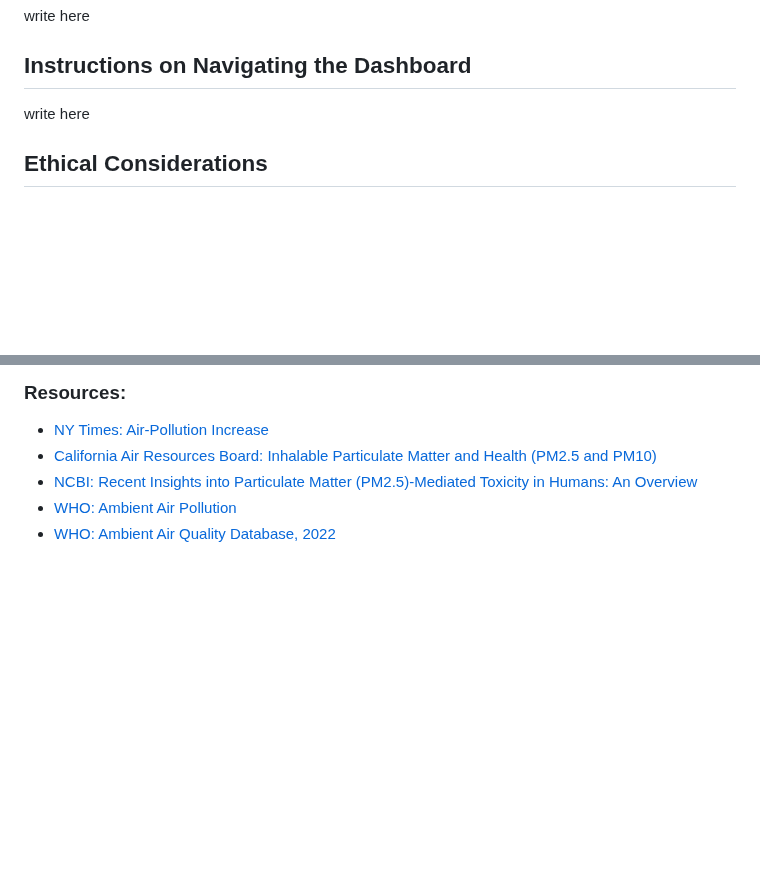
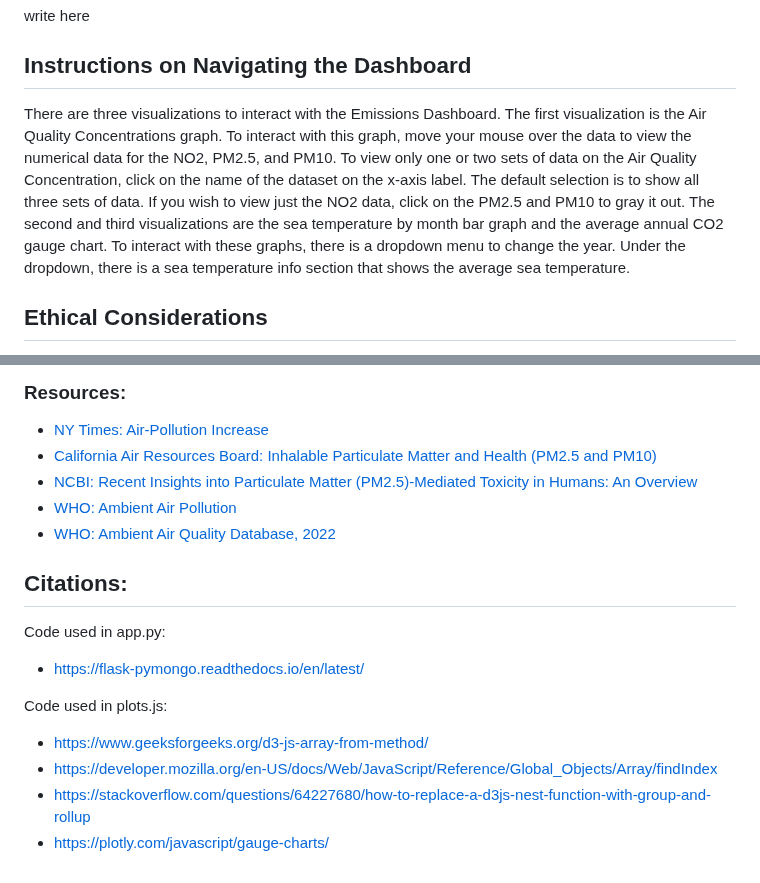
Before and after one commit to dumidunipg/project-3, a Markdown page: README.md, 2 parts joined by grey strips. Drawn GitHub-style; blank space fills up the shorter version.

```diff
--- a/README.md
+++ b/README.md
@@ -6,7 +6,7 @@ write here
 
 ## Instructions on Navigating the Dashboard
 
-write here
+There are three visualizations to interact with the Emissions Dashboard. The first visualization is the Air Quality Concentrations graph. To interact with this graph, move your mouse over the data to view the numerical data for the NO2, PM2.5, and PM10. To view only one or two sets of data on the Air Quality Concentration, click on the name of the dataset on the x-axis label. The default selection is to show all three sets of data. If you wish to view just the NO2 data, click on the PM2.5 and PM10 to gray it out. The second and third visualizations are the sea temperature by month bar graph and the average annual CO2 gauge chart. To interact with these graphs, there is a dropdown menu to change the year. Under the dropdown, there is a sea temperature info section that shows the average sea temperature.
 
 ## Ethical Considerations
 Ethics were taken into consideration for this project. The C3 code was ethically sourced from the creators. All data from APIs were referenced and given their rightful credit. Our intention for this project is to use for academic purposes and there was no malicious intent to use the data unethically. There was no web-scraping involved in the making of this project.
@@ -76,3 +76,13 @@ C. D. Keeling, S. C. Piper, R. B. Bacastow, M. Wahlen, T. P. Whorf, M. Heimann,
 - [NCBI: Recent Insights into Particulate Matter (PM2.5)-Mediated Toxicity in Humans: An Overview](https://www.ncbi.nlm.nih.gov/pmc/articles/PMC9223652/#:~:text=Primary%20PM2.5%20particles%20which,cigarette%20smoke%2C%20and%20biomass%20burning.)
 - [WHO: Ambient Air Pollution](https://www.who.int/news-room/fact-sheets/detail/ambient-(outdoor)-air-quality-and-health)
 - [WHO: Ambient Air Quality Database, 2022](https://www.who.int/publications/i/item/9789240047693)
+
+## Citations:
+Code used in app.py:
+- https://flask-pymongo.readthedocs.io/en/latest/
+
+Code used in plots.js:
+- https://www.geeksforgeeks.org/d3-js-array-from-method/
+- https://developer.mozilla.org/en-US/docs/Web/JavaScript/Reference/Global_Objects/Array/findIndex
+- https://stackoverflow.com/questions/64227680/how-to-replace-a-d3js-nest-function-with-group-and-rollup
+- https://plotly.com/javascript/gauge-charts/
```
